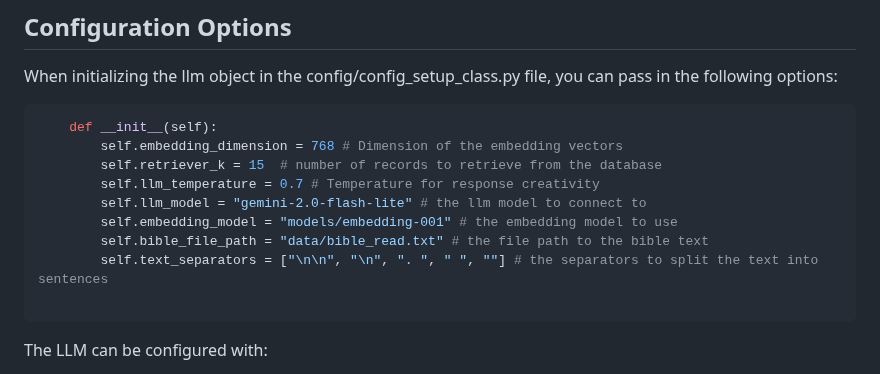
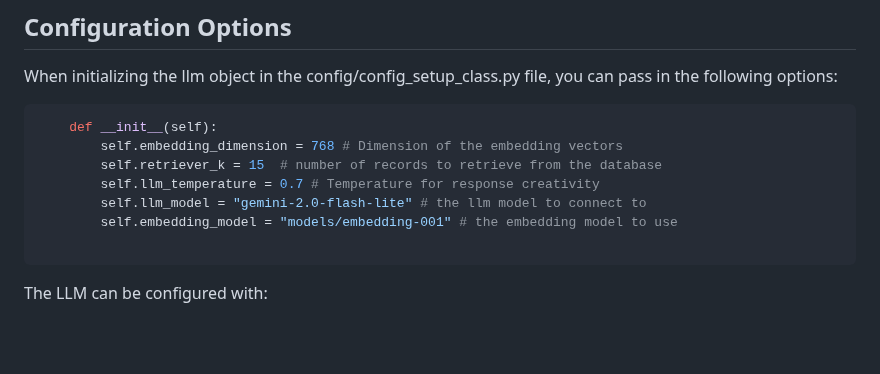
Before and after one commit to Sparerow1/bible-study-assistant, a Markdown page: README.md, the part around the change. GitHub-like rendering; blank space fills up the shorter version.

Commit message:
taking out unnecessary config

````diff
--- a/README.md
+++ b/README.md
@@ -87,8 +87,6 @@ When initializing the llm object in the config/config_setup_class.py file, you c
         self.llm_temperature = 0.7 # Temperature for response creativity
         self.llm_model = "gemini-2.0-flash-lite" # the llm model to connect to
         self.embedding_model = "models/embedding-001" # the embedding model to use
-        self.bible_file_path = "data/bible_read.txt" # the file path to the bible text
-        self.text_separators = ["\n\n", "\n", ". ", " ", ""] # the separators to split the text into sentences
 
 ```
 
````
